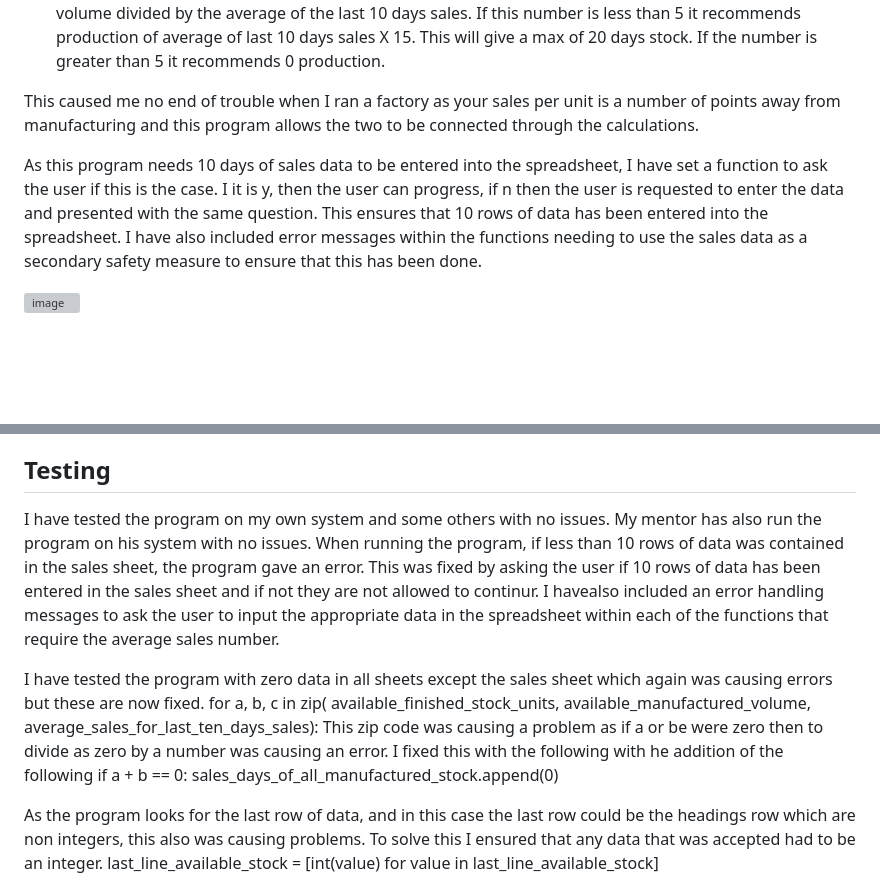
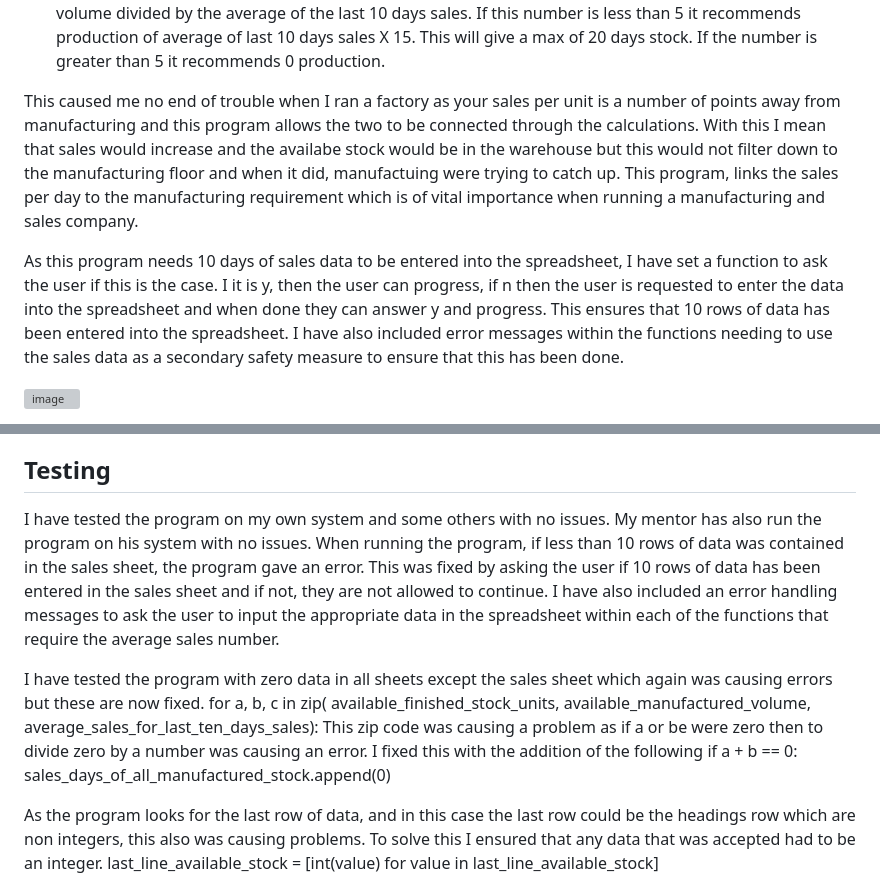
Before and after one commit to Declan444/EPCProductionScheduler, a Markdown page: README.md, 2 parts joined by grey strips. Drawn GitHub-style; blank space fills up the shorter version; grey boxes are pictures that could not be loaded.

```diff
--- a/README.md
+++ b/README.md
@@ -17,9 +17,9 @@ The program then takes this information and feeds to a google docs spreadsheet w
 4.  Sales Day of all Manufactured Stock - this is a function to calculate the total amount of manufactured stock in days which is the         number of available finished stock units plus the available manufactured volume divided by the average of the last 10 days sales.
 5.  Manufacturing Stock Requirement Volume - this is a function to calculate the manufacturing reequirement. It takes the number of           available finished stock units plus the abailable manufactured volume divided by the average of the last 10 days sales. If this           number is less than 5 it recommends production of average of last 10 days sales X 15. This will give a max of 20 days stock. If the       number is greater than 5 it recommends 0 production.
 
-This caused me no end of trouble when I ran a factory as your sales per unit is a number of points away  from manufacturing and this program allows the two to be connected through the calculations.
+This caused me no end of trouble when I ran a factory as your sales per unit is a number of points away  from manufacturing and this program allows the two to be connected through the calculations. With this I mean that sales would increase and the availabe stock would be in the warehouse but this would not filter down to the manufacturing floor and when it did, manufactuing were trying to catch up. This program, links the sales per day to the manufacturing requirement which is of vital importance when running a manufacturing and sales company.
 
-As this program needs 10 days of sales data to be entered into the spreadsheet, I have set a function to ask the user if this is the case. I it is y, then the user can progress, if n then the user is requested to enter the data and presented with the same question. This ensures that 10 rows of data has been entered into the spreadsheet. I have also included error messages within the functions needing to use the sales data as a secondary safety measure to ensure that this has been done.
+As this program needs 10 days of sales data to be entered into the spreadsheet, I have set a function to ask the user if this is the case. I it is y, then the user can progress, if n then the user is requested to enter the data into the spreadsheet and when done they can answer y and progress. This ensures that 10 rows of data has been entered into the spreadsheet. I have also included error messages within the functions needing to use the sales data as a secondary safety measure to ensure that this has been done.
 
 ![image](https://github.com/Declan444/EPCProductionScheduler/assets/119152450/44a9b967-5676-40d8-86bf-6a7522462610)
 
@@ -63,14 +63,14 @@ Deployed site accesible (https://epcproductionscheduler-056411610085.herokuapp.c
 
 ## Testing
 
-I have tested the program on my own system and some others with no issues. My mentor has also run the program on his system with no issues. When running the program, if less than 10 rows of data was contained in the sales sheet, the program gave an error. This was fixed by asking the user if 10 rows of data has been entered in the sales sheet and if not they are not allowed to continur. I havealso included an  error handling messages to ask the user to input the appropriate data in the spreadsheet within each of the functions that require the average sales number.
+I have tested the program on my own system and some others with no issues. My mentor has also run the program on his system with no issues. When running the program, if less than 10 rows of data was contained in the sales sheet, the program gave an error. This was fixed by asking the user if 10 rows of data has been entered in the sales sheet and if not, they are not allowed to continue. I have also included an  error handling messages to ask the user to input the appropriate data in the spreadsheet within each of the functions that require the average sales number.
 
 I have tested the program with zero data in all sheets except the sales sheet which again was causing errors but these are now fixed.
 for a, b, c in zip(
             available_finished_stock_units,
             available_manufactured_volume,
             average_sales_for_last_ten_days_sales):
-This zip code was causing a problem as if a or be were zero then to divide as zero by a number was causing an error. I fixed this with the following with he addition of the following
+This zip code was causing a problem as if a or be were zero then to divide zero by a number was causing an error. I fixed this with the addition of the following
         if a + b == 0:
             sales_days_of_all_manufactured_stock.append(0)
 
```
